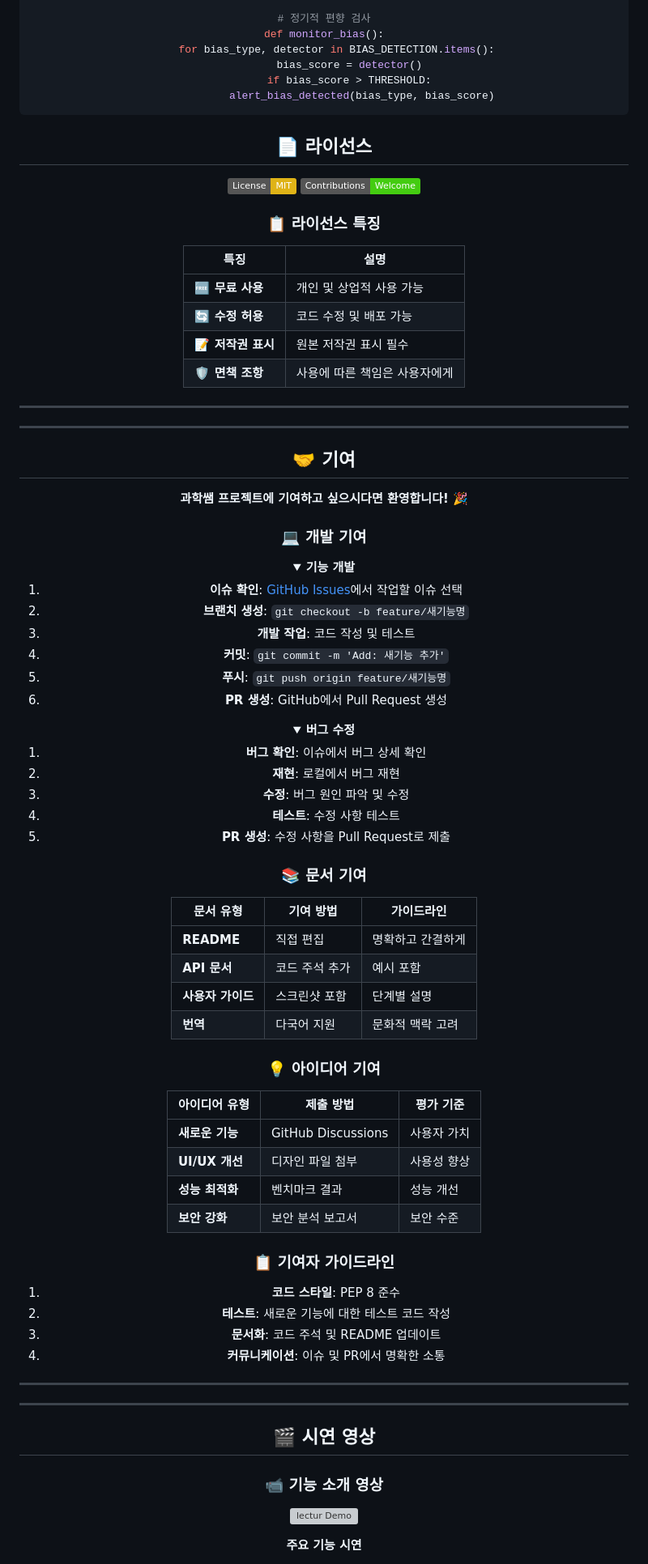
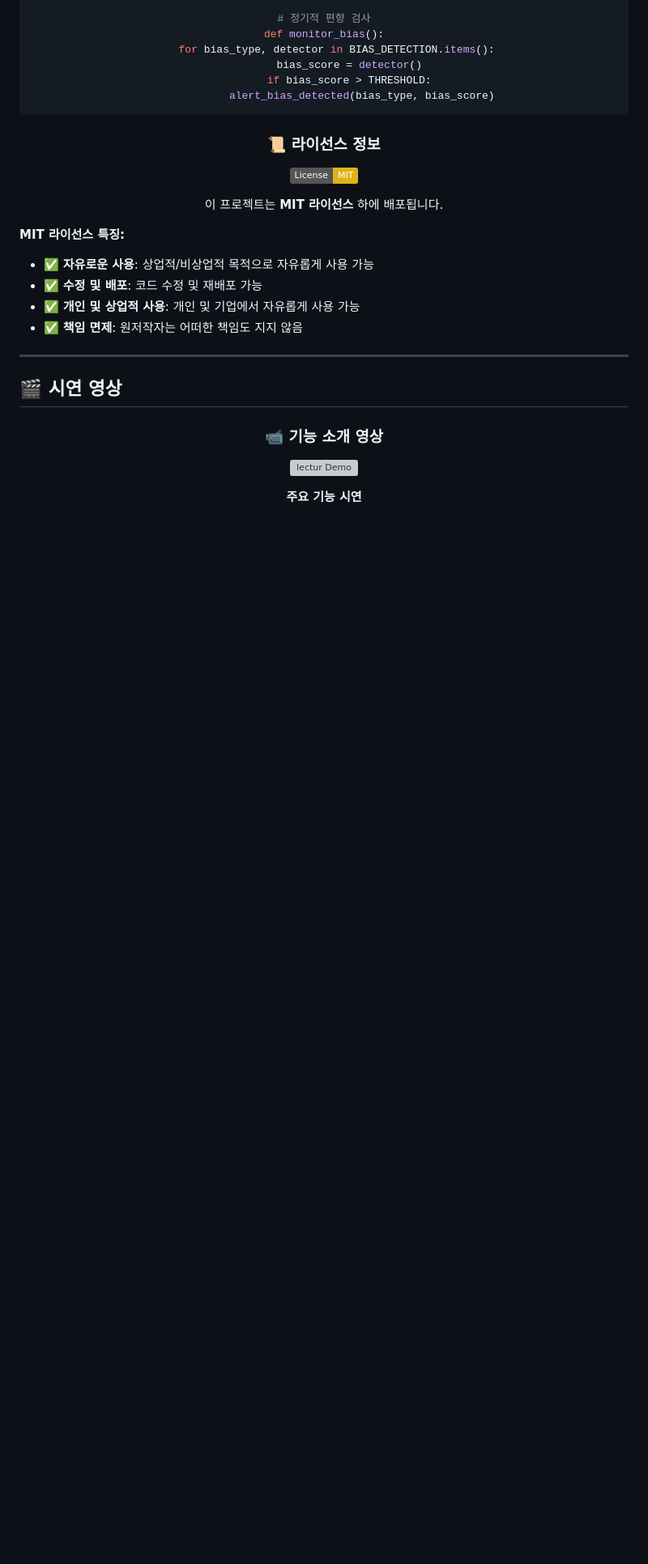
Before and after one commit to sxungm12n/project, a Markdown page: lectur/README.md, the part around the change. Shown at 81% size. GitHub-like rendering; folded sections open; badges without logos; blank space fills up the shorter version; grey boxes are pictures that could not be loaded.

```diff
--- a/lectur/README.md
+++ b/lectur/README.md
@@ -822,88 +822,23 @@ def monitor_bias():
 
 </details>
 
-## 📄 라이선스
-
 <div align="center">
 
-![License](https://img.shields.io/badge/License-MIT-yellow.svg)
-![Contributions](https://img.shields.io/badge/Contributions-Welcome-brightgreen.svg)
+### 📜 **라이선스 정보**
 
 </div>
 
-### 📋 라이선스 특징
+[![License: MIT](https://img.shields.io/badge/License-MIT-yellow.svg)](https://opensource.org/licenses/MIT)
 
-| 특징 | 설명 |
-|------|------|
-| **🆓 무료 사용** | 개인 및 상업적 사용 가능 |
-| **🔄 수정 허용** | 코드 수정 및 배포 가능 |
-| **📝 저작권 표시** | 원본 저작권 표시 필수 |
-| **🛡️ 면책 조항** | 사용에 따른 책임은 사용자에게 |
-
-
----
-
----
-
-## 🤝 기여
-
-<div align="center">
-
-**과학쌤 프로젝트에 기여하고 싶으시다면 환영합니다!** 🎉
+이 프로젝트는 **MIT 라이선스** 하에 배포됩니다.
 
 </div>
 
-### 💻 개발 기여
-
-<details>
-<summary><b>기능 개발</b></summary>
-
-1. **이슈 확인**: [GitHub Issues](link)에서 작업할 이슈 선택
-2. **브랜치 생성**: `git checkout -b feature/새기능명`
-3. **개발 작업**: 코드 작성 및 테스트
-4. **커밋**: `git commit -m 'Add: 새기능 추가'`
-5. **푸시**: `git push origin feature/새기능명`
-6. **PR 생성**: GitHub에서 Pull Request 생성
-
-</details>
-
-<details>
-<summary><b>버그 수정</b></summary>
-
-1. **버그 확인**: 이슈에서 버그 상세 확인
-2. **재현**: 로컬에서 버그 재현
-3. **수정**: 버그 원인 파악 및 수정
-4. **테스트**: 수정 사항 테스트
-5. **PR 생성**: 수정 사항을 Pull Request로 제출
-
-</details>
-
-### 📚 문서 기여
-
-| 문서 유형 | 기여 방법 | 가이드라인 |
-|-----------|-----------|------------|
-| **README** | 직접 편집 | 명확하고 간결하게 |
-| **API 문서** | 코드 주석 추가 | 예시 포함 |
-| **사용자 가이드** | 스크린샷 포함 | 단계별 설명 |
-| **번역** | 다국어 지원 | 문화적 맥락 고려 |
-
-### 💡 아이디어 기여
-
-| 아이디어 유형 | 제출 방법 | 평가 기준 |
-|---------------|-----------|------------|
-| **새로운 기능** | GitHub Discussions | 사용자 가치 |
-| **UI/UX 개선** | 디자인 파일 첨부 | 사용성 향상 |
-| **성능 최적화** | 벤치마크 결과 | 성능 개선 |
-| **보안 강화** | 보안 분석 보고서 | 보안 수준 |
-
-### 📋 기여자 가이드라인
-
-1. **코드 스타일**: PEP 8 준수
-2. **테스트**: 새로운 기능에 대한 테스트 코드 작성
-3. **문서화**: 코드 주석 및 README 업데이트
-4. **커뮤니케이션**: 이슈 및 PR에서 명확한 소통
-
----
+**MIT 라이선스 특징:**
+- ✅ **자유로운 사용**: 상업적/비상업적 목적으로 자유롭게 사용 가능
+- ✅ **수정 및 배포**: 코드 수정 및 재배포 가능
+- ✅ **개인 및 상업적 사용**: 개인 및 기업에서 자유롭게 사용 가능
+- ✅ **책임 면제**: 원저작자는 어떠한 책임도 지지 않음
 
 ---
 
```
